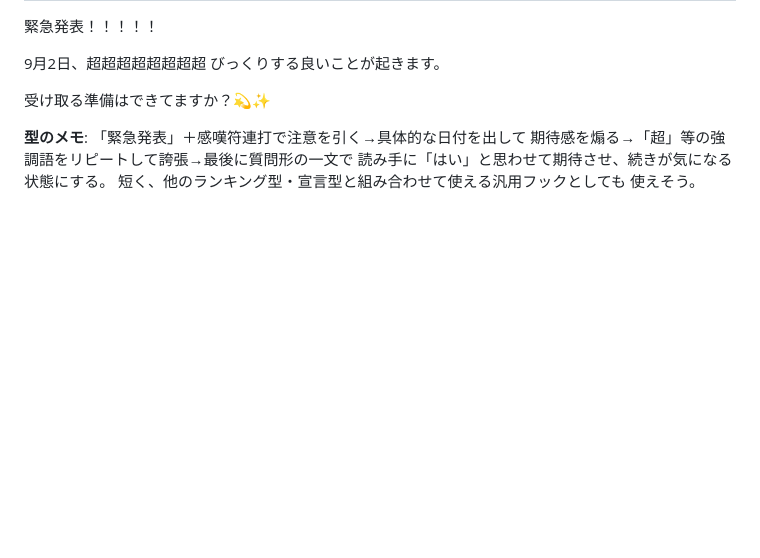
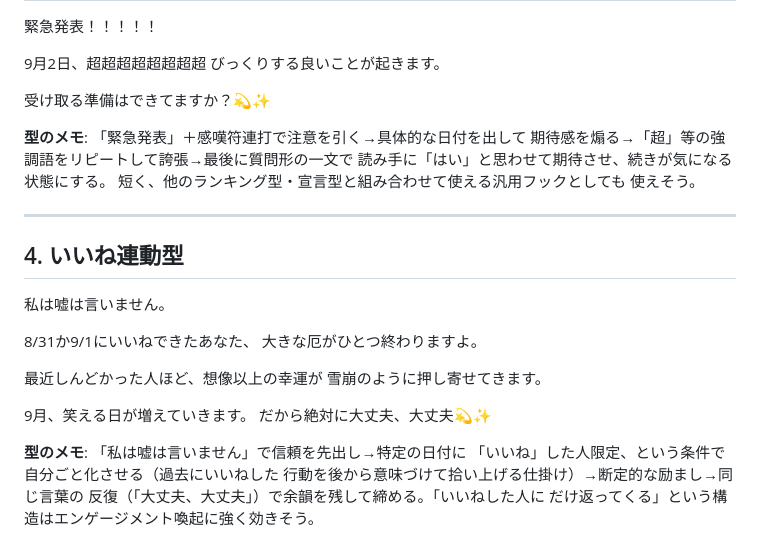
Before and after one commit to finn1127/tomoshibi-threads-bot, a Markdown page: notes/reference-posts.md, the part around the change. Drawn GitHub-style; blank space fills up the shorter version.

Commit message:
参考ポスト4件目（いいね連動型）を追加
Co-Authored-By: Claude Sonnet 5 <noreply@anthropic.com>

```diff
--- a/notes/reference-posts.md
+++ b/notes/reference-posts.md
@@ -99,3 +99,24 @@
 読み手に「はい」と思わせて期待させ、続きが気になる状態にする。
 短く、他のランキング型・宣言型と組み合わせて使える汎用フックとしても
 使えそう。
+
+---
+
+## 4. いいね連動型
+
+私は嘘は言いません。
+
+8/31か9/1にいいねできたあなた、
+大きな厄がひとつ終わりますよ。
+
+最近しんどかった人ほど、想像以上の幸運が
+雪崩のように押し寄せてきます。
+
+9月、笑える日が増えていきます。
+だから絶対に大丈夫、大丈夫💫✨
+
+**型のメモ**: 「私は嘘は言いません」で信頼を先出し→特定の日付に
+「いいね」した人限定、という条件で自分ごと化させる（過去にいいねした
+行動を後から意味づけて拾い上げる仕掛け）→断定的な励まし→同じ言葉の
+反復（「大丈夫、大丈夫」）で余韻を残して締める。「いいねした人に
+だけ返ってくる」という構造はエンゲージメント喚起に強く効きそう。
```
